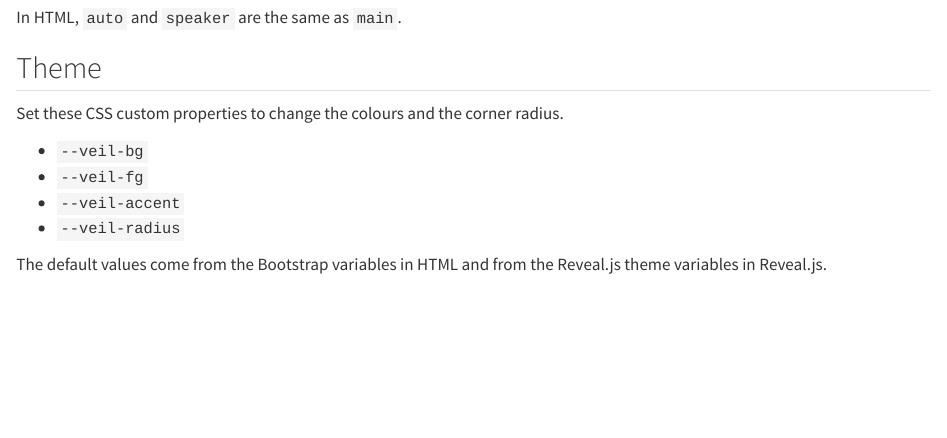
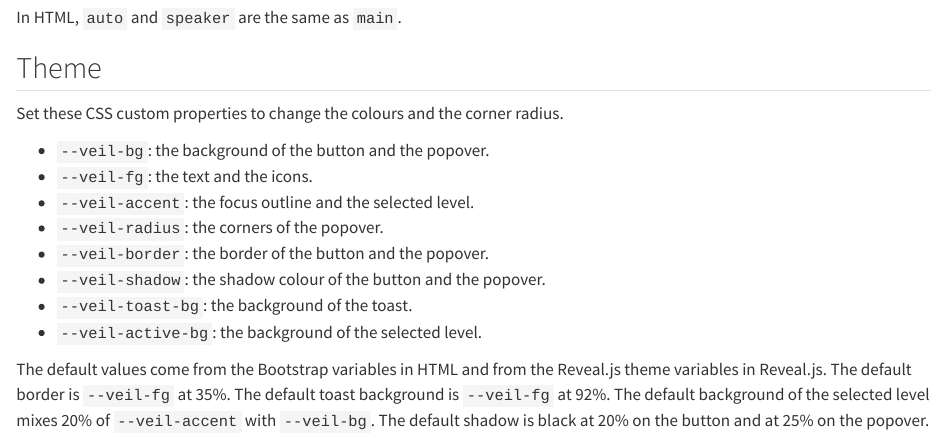
Before and after one commit to mcanouil/quarto-veil, a Quarto document (docs/keyboard.qmd): the page in a window 1100 px wide, from 1870 px down. Rendered offline with R 4.5, knitr and Pandoc in place of Quarto, with nearby package versions.

Commit message:
feat: expose the interface colours as custom properties (#8)

```diff
--- a/_extensions/veil/veil.css
+++ b/_extensions/veil/veil.css
@@ -65,7 +68,7 @@ html.veil-ready [data-veil-menu][hidden] {
   background: var(--veil-ui-bg);
   border: 1px solid var(--veil-ui-border);
   border-radius: 50%;
-  box-shadow: 0 2px 8px rgba(0, 0, 0, 0.2);
+  box-shadow: 0 2px 8px var(--veil-shadow, rgba(0, 0, 0, 0.2));
   opacity: 0.85;
 }
 
@@ -84,7 +87,7 @@ html.veil-ready [data-veil-menu][hidden] {
   background: var(--veil-ui-bg);
   border: 1px solid var(--veil-ui-border);
   border-radius: var(--veil-ui-radius);
-  box-shadow: 0 4px 16px rgba(0, 0, 0, 0.25);
+  box-shadow: 0 4px 16px var(--veil-shadow, rgba(0, 0, 0, 0.25));
   text-align: left;
 }
 
@@ -126,7 +129,7 @@ html.veil-ready [data-veil-menu][hidden] {
 
 .veil-segment[aria-pressed="true"] {
   font-weight: 600;
-  background: color-mix(in srgb, var(--veil-ui-accent) 20%, var(--veil-ui-bg));
+  background: var(--veil-ui-active-bg);
   box-shadow: inset 0 -3px 0 0 var(--veil-ui-accent);
 }
 
@@ -179,7 +182,7 @@ html.veil-ready [data-veil-menu][hidden] {
   max-width: calc(100vw - 2rem);
   padding: 0.5rem 1rem;
   color: var(--veil-ui-bg);
-  background: color-mix(in srgb, var(--veil-ui-fg) 92%, transparent);
+  background: var(--veil-ui-toast-bg);
   border-radius: 2rem;
   opacity: 0;
   visibility: hidden;
--- a/docs/keyboard.qmd
+++ b/docs/keyboard.qmd
@@ -91,9 +91,17 @@ In HTML, `auto` and `speaker` are the same as `main`.
 
 Set these CSS custom properties to change the colours and the corner radius.
 
-- `--veil-bg`
-- `--veil-fg`
-- `--veil-accent`
-- `--veil-radius`
+- `--veil-bg`: the background of the button and the popover.
+- `--veil-fg`: the text and the icons.
+- `--veil-accent`: the focus outline and the selected level.
+- `--veil-radius`: the corners of the popover.
+- `--veil-border`: the border of the button and the popover.
+- `--veil-shadow`: the shadow colour of the button and the popover.
+- `--veil-toast-bg`: the background of the toast.
+- `--veil-active-bg`: the background of the selected level.
 
 The default values come from the Bootstrap variables in HTML and from the Reveal.js theme variables in Reveal.js.
+The default border is `--veil-fg` at 35%.
+The default toast background is `--veil-fg` at 92%.
+The default background of the selected level mixes 20% of `--veil-accent` with `--veil-bg`.
+The default shadow is black at 20% on the button and at 25% on the popover.
```
Also changed, not shown: CHANGELOG.md, _extensions/veil/veil.css (11 more changed lines).
